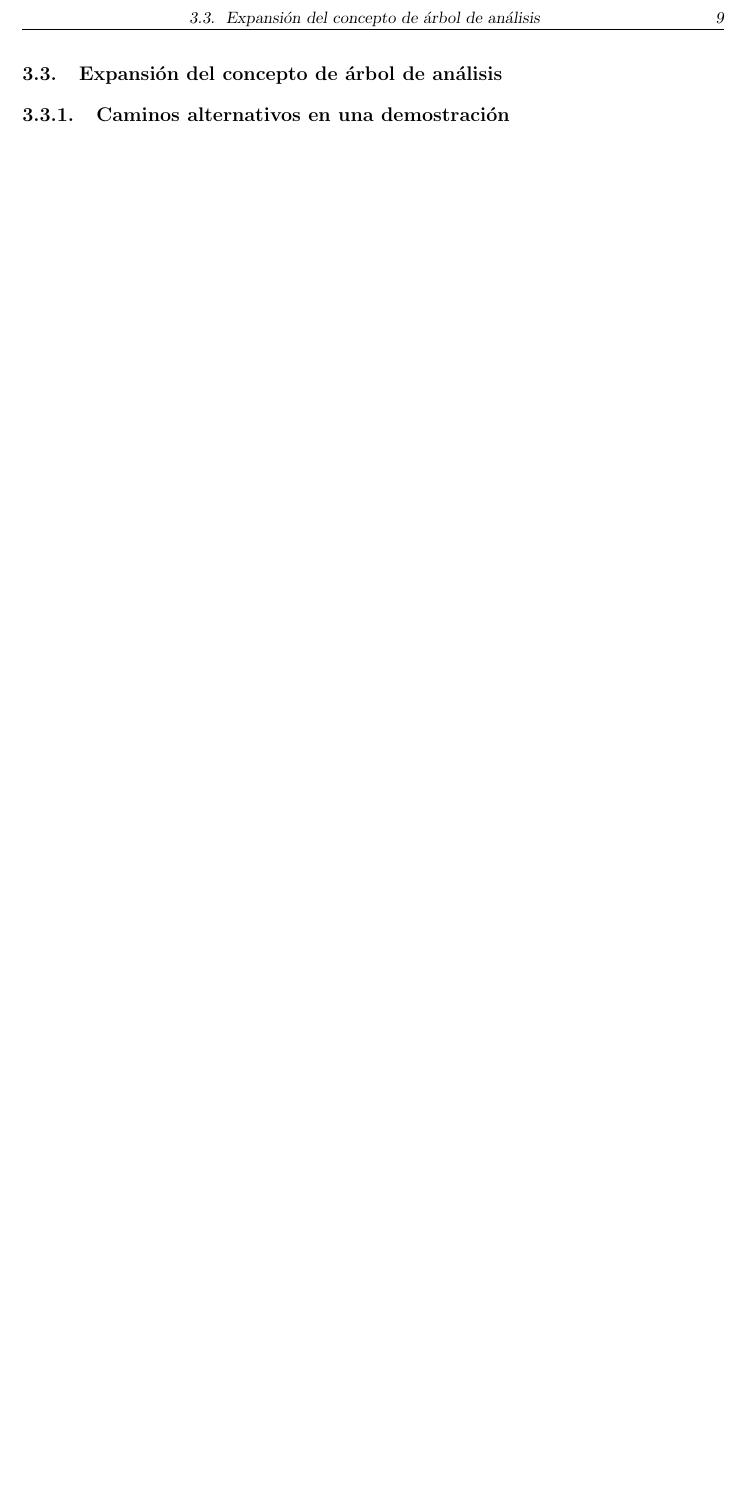
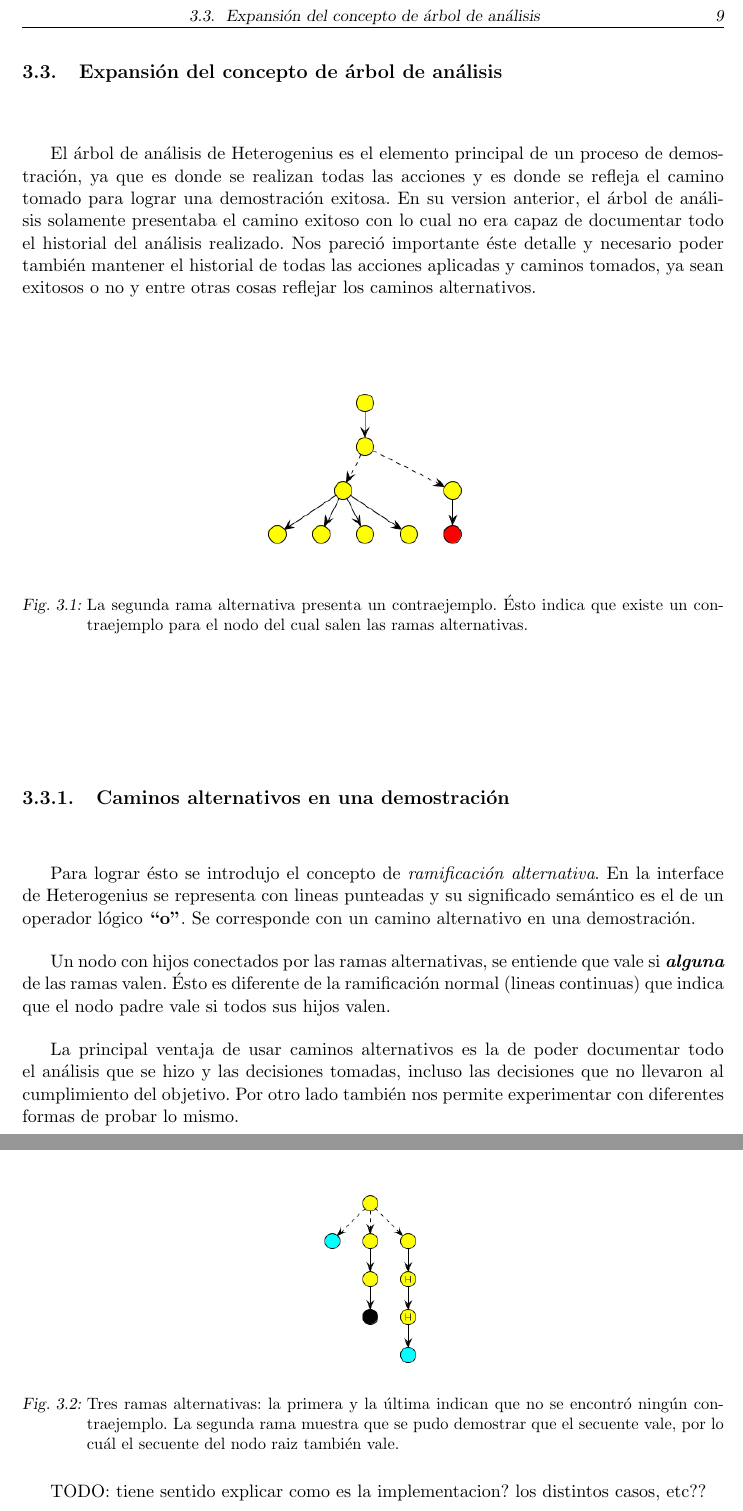
Before and after one commit to antongal/informe, a LaTeX thesis (latex/tesis.tex, which reads latex/arbolanalisis.tex): part of page 17 of 24 before the commit and two parts of pages 17 and 18 of 24 after it, the two joined at a grey line, cut so that both start at the same text, the shorter picture padded with empty space. Compiled offline with pdfLaTeX.

Commit message:
ramas alternativas

```diff
--- a/latex/arbolanalisis.tex
+++ b/latex/arbolanalisis.tex
@@ -1,3 +1,25 @@
 \section{Expansi'on del concepto de 'arbol de an'alisis}
 
+El 'arbol de an'alisis de Heterogenius es el elemento principal de un proceso de demostraci'on, ya que es donde se realizan todas las acciones y es donde se refleja el camino tomado para lograr una demostraci'on exitosa. En su version anterior, el 'arbol de an'alisis solamente presentaba el camino exitoso con lo cual no era capaz de documentar todo el historial del an'alisis realizado. Nos pareci'o importante 'este detalle y necesario poder tambi'en mantener el historial de todas las acciones aplicadas y caminos tomados, ya sean exitosos o no y entre otras cosas reflejar los caminos alternativos.
+
+\begin{figure}[H]
+	\includegraphics[width=180px]{img/ramas_alternativas_2.png}
+	\centering
+	\caption{La segunda rama alternativa presenta un contraejemplo. 'Esto indica que existe un contraejemplo para el nodo del cual salen las ramas alternativas.}
+\end{figure}
+
 \subsection{Caminos alternativos en una demostraci'on}
+
+Para lograr 'esto se introdujo el concepto de \textit{ramificaci'on alternativa}. En la interface de Heterogenius se representa con lineas punteadas y su significado sem'antico es el de un operador l'ogico \textbf{``o''}. Se corresponde con un camino alternativo en una demostraci'on.
+
+Un nodo con hijos conectados por las ramas alternativas, se entiende que vale si \textit{\textbf{alguna}} de las ramas valen. 'Esto es diferente de la ramificaci'on normal (lineas continuas) que indica que el nodo padre vale si todos sus hijos valen.
+
+La principal ventaja de usar caminos alternativos es la de poder documentar todo el an'alisis que se hizo y las decisiones tomadas, incluso las decisiones que no llevaron al cumplimiento del objetivo. Por otro lado tambi'en nos permite experimentar con diferentes formas de probar lo mismo.
+
+\begin{figure}[H]
+	\includegraphics[width=100px]{img/ramas_alternativas.png}
+	\centering
+	\caption{Tres ramas alternativas: la primera y la 'ultima indican que no se encontr'o ning'un contraejemplo. La segunda rama muestra que se pudo demostrar que el secuente vale, por lo cu'al el secuente del nodo raiz tambi'en vale.}
+\end{figure}
+
+TODO: tiene sentido explicar como es la implementacion? los distintos casos, etc??
```
Also changed, not shown: latex/img/ramas_alternativas.png (added), latex/img/ramas_alternativas_2.png (added), latex/tesis.pdf.
